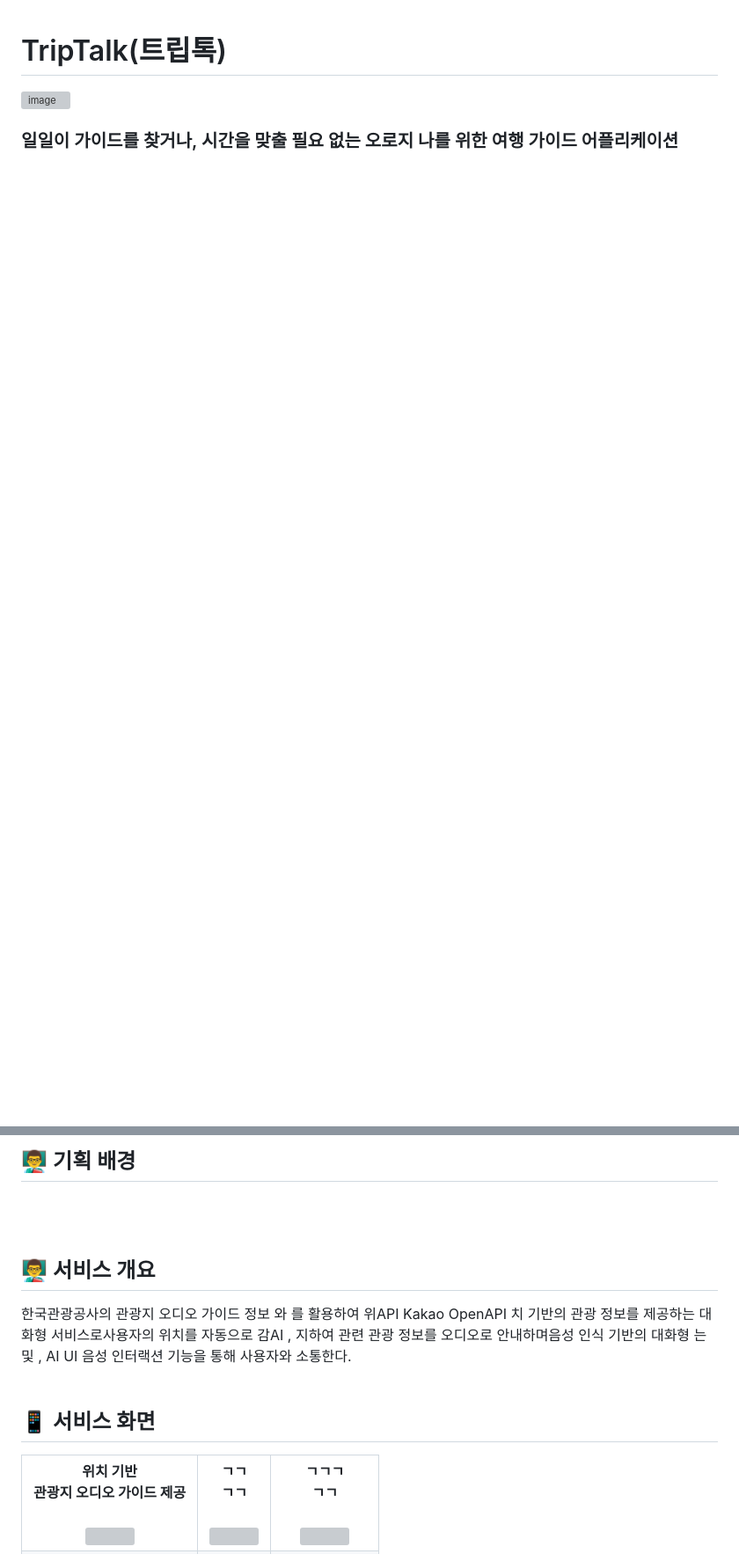
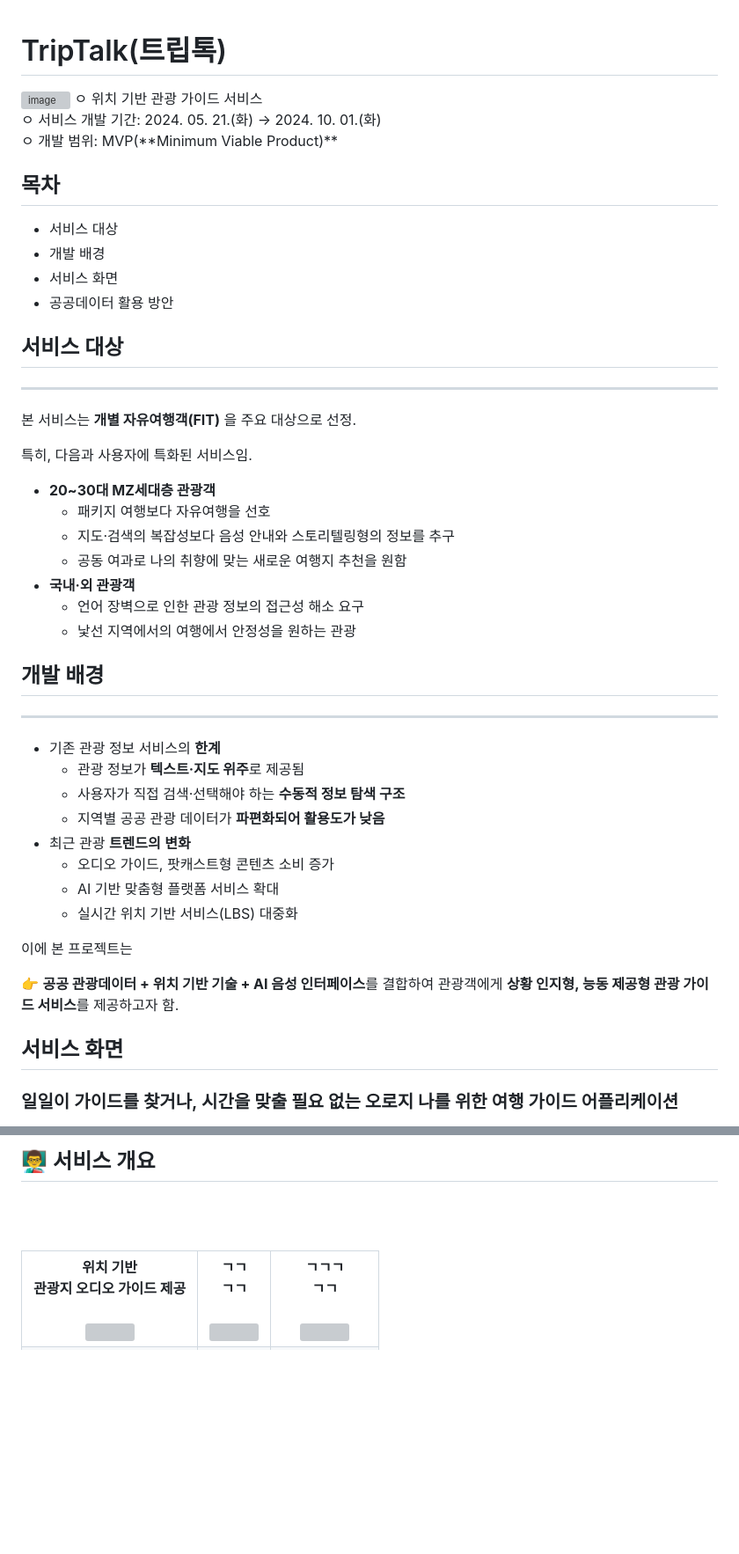
Before and after one commit to erase-jeong/triptalk, a Markdown page: README.md, 2 parts joined by grey strips. Shown at 88% size. Drawn GitHub-style; blank space fills up the shorter version; grey boxes are pictures that could not be loaded.

Commit message:
Update README.md
팀장 1차 수정

```diff
--- a/README.md
+++ b/README.md
@@ -1,4 +1,52 @@
 # TripTalk(트립톡)
-<img width="80" height="80" alt="image" src="https://github.com/user-attachments/assets/758cd079-31ac-41ae-b479-9637cebb6953" />
+<img width="827" height="372" alt="image" src="https://github.com/user-attachments/assets/f81e61d2-8daf-4a31-b581-a5a520e13128" />
+ㅇ 위치 기반 관광 가이드 서비스<br>
+ㅇ 서비스 개발 기간: 2024. 05. 21.(화) → 2024. 10. 01.(화)<br>
+ㅇ 개발 범위: MVP(**Minimum Viable Product)**  <br>
+
+## 목차
+
+- 서비스 대상
+- 개발 배경
+- 서비스 화면
+- 공공데이터 활용 방안
+
+## 서비스 대상
+
+---
+
+본 서비스는 **개별 자유여행객(FIT)** 을 주요 대상으로 선정.
+
+특히, 다음과 사용자에 특화된 서비스임.
+
+- **20~30대 MZ세대층 관광객**
+    - 패키지 여행보다 자유여행을 선호
+    - 지도·검색의 복잡성보다 음성 안내와 스토리텔링형의 정보를 추구
+    - 공동 여과로 나의 취향에 맞는 새로운 여행지 추천을 원함
+- **국내·외 관광객**
+    - 언어 장벽으로 인한 관광 정보의 접근성 해소 요구
+    - 낯선 지역에서의 여행에서 안정성을 원하는 관광
+
+## 개발 배경
+
+---
+
+- 기존 관광 정보 서비스의 **한계**
+    - 관광 정보가 **텍스트·지도 위주**로 제공됨
+    - 사용자가 직접 검색·선택해야 하는 **수동적 정보 탐색 구조**
+    - 지역별 공공 관광 데이터가 **파편화되어 활용도가 낮음**
+- 최근 관광 **트렌드의** **변화**
+    - 오디오 가이드, 팟캐스트형 콘텐츠 소비 증가
+    - AI 기반 맞춤형 플랫폼 서비스 확대
+    - 실시간 위치 기반 서비스(LBS) 대중화
+
+이에 본 프로젝트는
+
+👉 **공공 관광데이터 + 위치 기반 기술 + AI 음성 인터페이스**를 결합하여
+관광객에게 **상황 인지형, 능동 제공형 관광 가이드 서비스**를 제공하고자 함.
+
+## 서비스 화면
+
+
 
 ###  일일이 가이드를 찾거나, 시간을 맞출 필요 없는 오로지 나를 위한 여행 가이드 어플리케이션
@@ -6,18 +53,9 @@
 
 
-## 👨‍🏫 기획 배경
+
+## 👨‍🏫 서비스 개요
 
 <br><br>
-
-## 👨‍🏫 서비스 개요
-한국관광공사의 관광지 오디오 가이드 정보 와 를 활용하여 위API Kakao OpenAPI
-치 기반의 관광 정보를 제공하는 대화형 서비스로사용자의 위치를 자동으로 감AI ,
-지하여 관련 관광 정보를 오디오로 안내하며음성 인식 기반의 대화형 는 및 , AI UI
-음성 인터랙션 기능을 통해 사용자와 소통한다.
-<br><br>
-
-## 📱 서비스 화면
-
 
 <table>
   <tr>
```
Also changed, not shown: other parts of README.md (+0 -1 lines).
